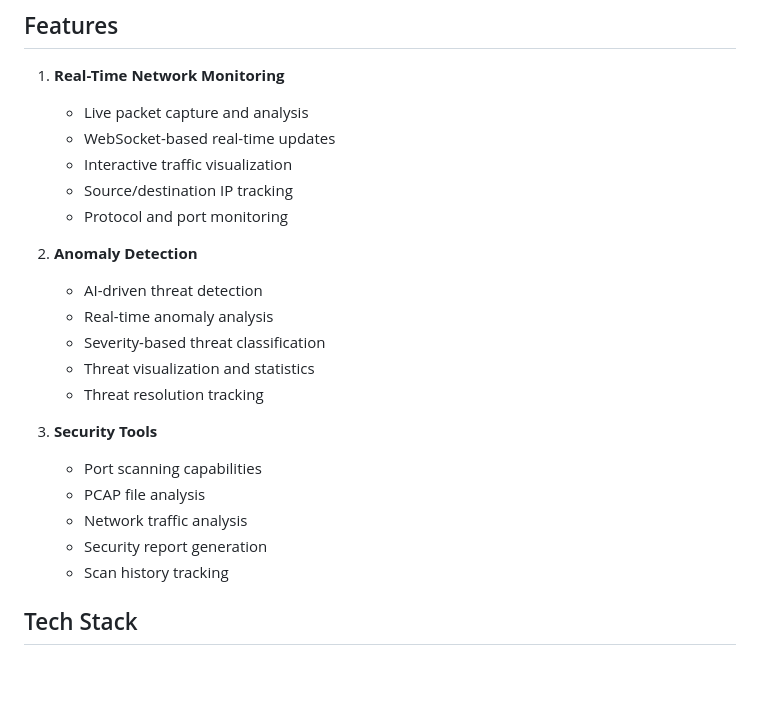
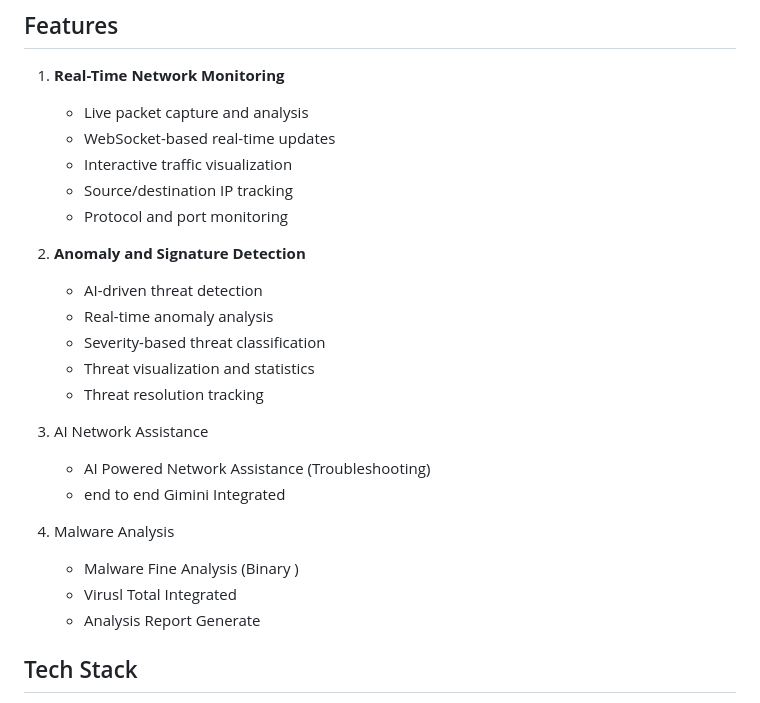
Before and after one commit to Parshuram100/Threat-Detection-Platform, a Markdown page: README.md, the part around the change. GitHub-like rendering; blank space fills up the shorter version.

```diff
--- a/README.md
+++ b/README.md
@@ -11,20 +11,21 @@ A comprehensive network security platform built with Django that provides real-t
    - Source/destination IP tracking
    - Protocol and port monitoring
 
-2. **Anomaly Detection**
+2. **Anomaly and Signature Detection**
    - AI-driven threat detection
    - Real-time anomaly analysis
    - Severity-based threat classification
    - Threat visualization and statistics
    - Threat resolution tracking
 
-3. **Security Tools**
-   - Port scanning capabilities
-   - PCAP file analysis
-   - Network traffic analysis
-   - Security report generation
-   - Scan history tracking
+3. AI Network Assistance
+   -   AI Powered Network Assistance (Troubleshooting)
+   -   end to end Gimini Integrated
 
+4. Malware Analysis
+   - Malware Fine Analysis (Binary )
+   - Virusl Total Integrated
+   - Analysis Report Generate
 ## Tech Stack
 
 - Backend: Django, Django Channels
```
